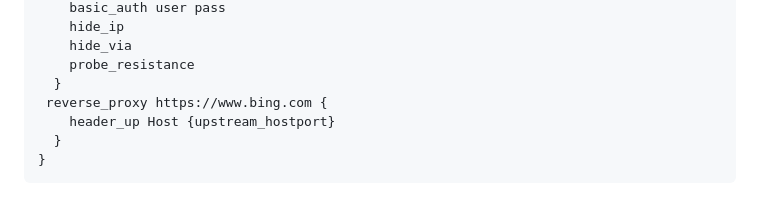
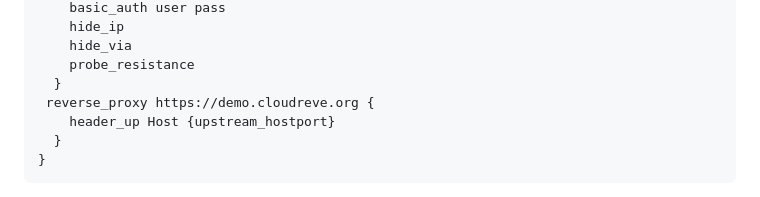
Before and after one commit to passeway/naiveproxy, a Markdown page: README.md, the part around the change. Rendered like a GitHub page.

```diff
--- a/README.md
+++ b/README.md
@@ -51,7 +51,7 @@ route {
     hide_via
     probe_resistance
   }
- reverse_proxy https://www.bing.com {
+ reverse_proxy https://demo.cloudreve.org {
     header_up Host {upstream_hostport}
   }
 }
```
